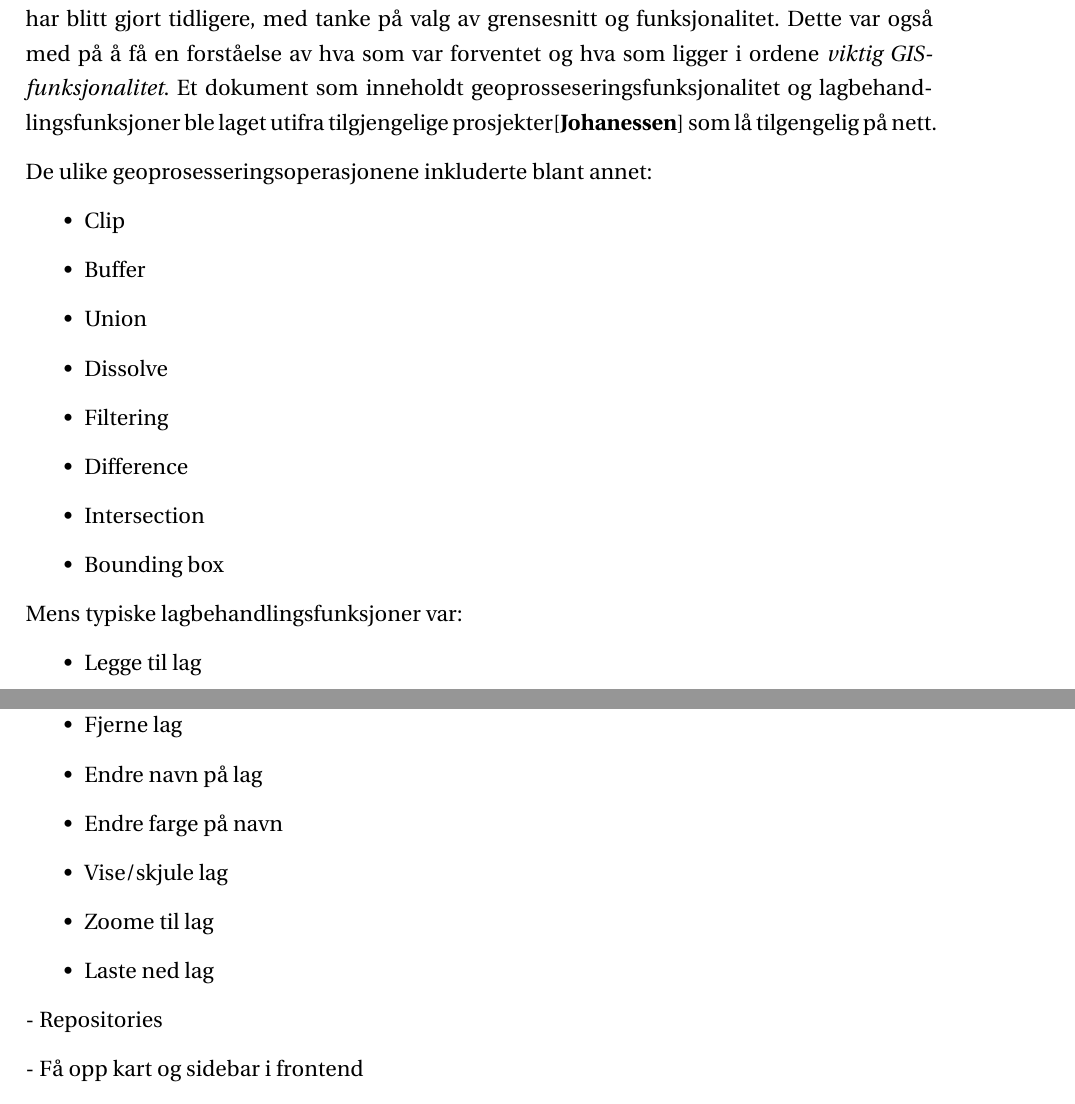
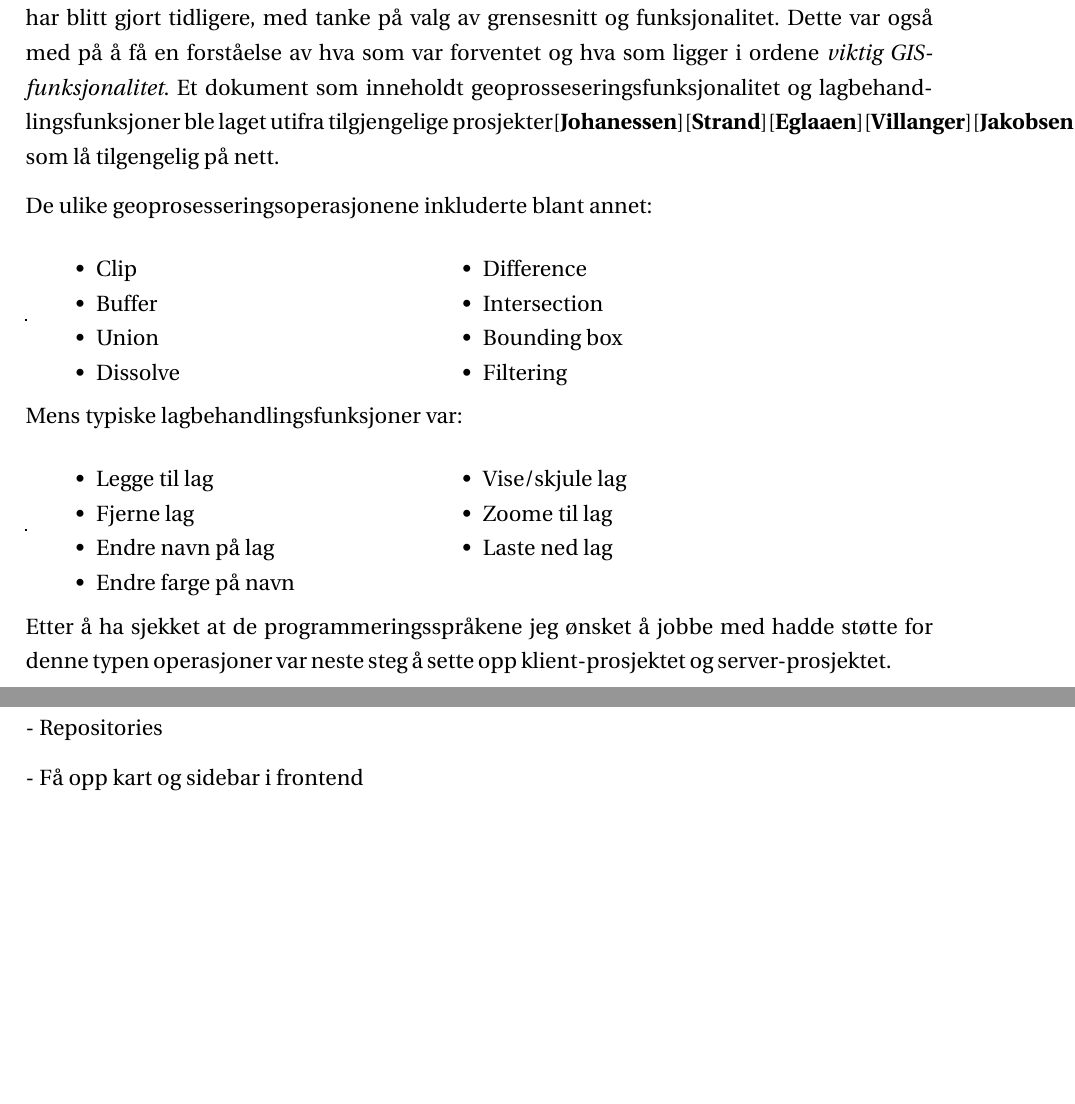
Before and after one commit to torsol/PiG-report, a LaTeX document (main.tex, which reads Chapters/Prosess/prosess.tex): two parts of pages 7 and 8 of 11, joined at a grey line, cut so that both start at the same text, the shorter picture padded with empty space. Compiled offline with pdfLaTeX.

Commit message:
added a couple of lines

```diff
--- a/Chapters/Prosess/prosess.tex
+++ b/Chapters/Prosess/prosess.tex
@@ -4,30 +4,55 @@ Dette kapittelet tar for seg arbeidsgangen i prosjektet, en detaljert arkitektur
 
 \section{Arbeidsgang}
 
-Det første som ble gjort i forbindelse med applikasjonen var å få en forståelse av hva som har blitt gjort tidligere, med tanke på valg av grensesnitt og funksjonalitet. Dette var også med på å få en forståelse av hva som var forventet og hva som ligger i ordene \textit{viktig GIS-funksjonalitet}. Et dokument som inneholdt geoprosseseringsfunksjonalitet og lagbehandlingsfunksjoner ble laget utifra tilgjengelige prosjekter\cite{Johanessen} som lå tilgengelig på nett.
+Det første som ble gjort i forbindelse med applikasjonen var å få en forståelse av hva som har blitt gjort tidligere, med tanke på valg av grensesnitt og funksjonalitet. Dette var også med på å få en forståelse av hva som var forventet og hva som ligger i ordene \textit{viktig GIS-funksjonalitet}. Et dokument som inneholdt geoprosseseringsfunksjonalitet og lagbehandlingsfunksjoner ble laget utifra tilgjengelige prosjekter\cite{Johanessen}\cite{Strand}\cite{Eglaaen}\cite{Villanger}\cite{Jakobsen} som lå tilgengelig på nett.
 
 De ulike geoprosesseringsoperasjonene inkluderte blant annet:
+
+\begin{frame}
+
+    \begin{tabular}{p{0.4\textwidth}p{0.5\textwidth}}
+
         \begin{itemize}
             \item Clip
             \item Buffer
             \item Union
             \item Dissolve
-    \item Filtering
+        \end{itemize} &
+
+        \begin{itemize}
             \item Difference
             \item Intersection
             \item Bounding box
+            \item Filtering
         \end{itemize}
+    \end{tabular}
+
+\end{frame}
 
 Mens typiske lagbehandlingsfunksjoner var:
+
+\begin{frame}
+
+    \begin{tabular}{p{0.4\textwidth}p{0.5\textwidth}}
+
         \begin{itemize}
             \item Legge til lag
             \item Fjerne lag
             \item Endre navn på lag
             \item Endre farge på navn
+        \end{itemize} &
+
+        \begin{itemize}
             \item Vise/skjule lag
             \item Zoome til lag
             \item Laste ned lag
         \end{itemize}
+    \end{tabular}
+
+\end{frame}
+
+Etter å ha sjekket at de programmeringsspråkene jeg ønsket å jobbe med hadde støtte for denne typen operasjoner var neste steg å sette opp klient-prosjektet og server-prosjektet.
+
 
 - Repositories
 
```
Lines whose indentation alone changed are shown as unchanged.
